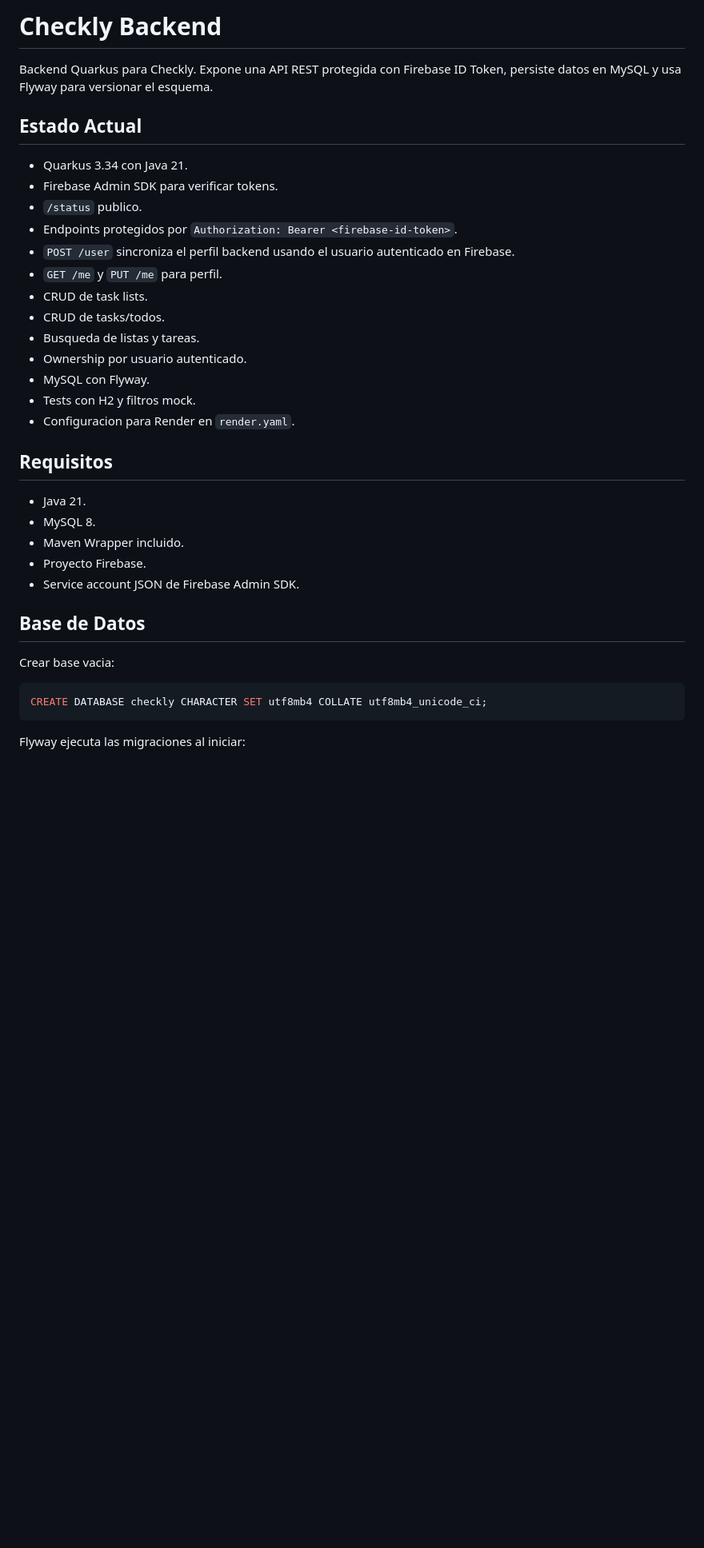
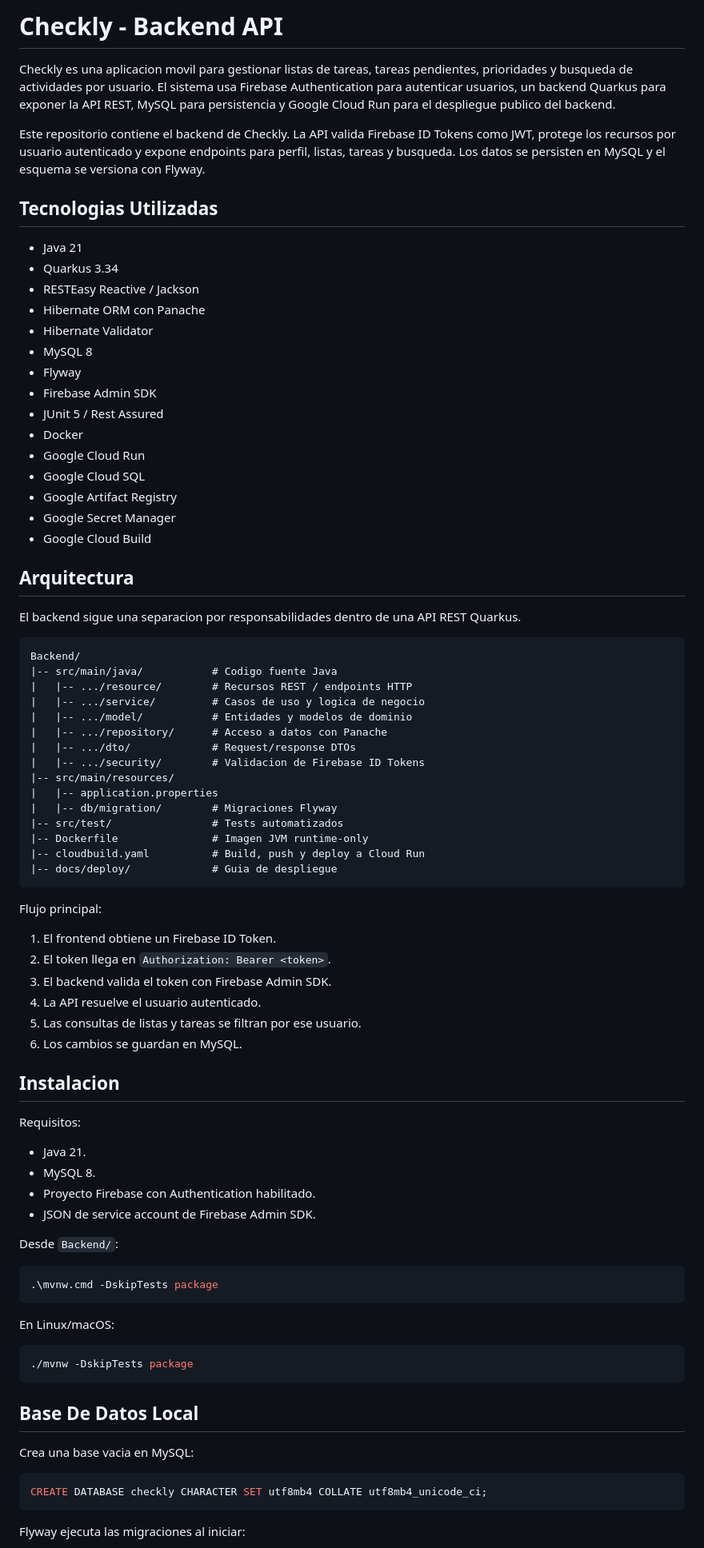
Before and after one commit to AlanRiou/ToDo_Backend, a Markdown page: README.md, the part around one of its changes. Shown at 80% size. Drawn GitHub-style; blank space fills up the shorter version.

Commit message:
Actualización read me

````diff
--- a/README.md
+++ b/README.md
@@ -1,34 +1,82 @@
-# Checkly Backend
+# Checkly - Backend API
 
-Backend Quarkus para Checkly. Expone una API REST protegida con Firebase ID Token, persiste datos en MySQL y usa Flyway para versionar el esquema.
+Checkly es una aplicacion movil para gestionar listas de tareas, tareas pendientes, prioridades y busqueda de actividades por usuario. El sistema usa Firebase Authentication para autenticar usuarios, un backend Quarkus para exponer la API REST, MySQL para persistencia y Google Cloud Run para el despliegue publico del backend.
 
-## Estado Actual
+Este repositorio contiene el backend de Checkly. La API valida Firebase ID Tokens como JWT, protege los recursos por usuario autenticado y expone endpoints para perfil, listas, tareas y busqueda. Los datos se persisten en MySQL y el esquema se versiona con Flyway.
 
-- Quarkus 3.34 con Java 21.
-- Firebase Admin SDK para verificar tokens.
-- `/status` publico.
-- Endpoints protegidos por `Authorization: Bearer <firebase-id-token>`.
-- `POST /user` sincroniza el perfil backend usando el usuario autenticado en Firebase.
-- `GET /me` y `PUT /me` para perfil.
-- CRUD de task lists.
-- CRUD de tasks/todos.
-- Busqueda de listas y tareas.
-- Ownership por usuario autenticado.
-- MySQL con Flyway.
-- Tests con H2 y filtros mock.
-- Configuracion para Render en `render.yaml`.
+## Tecnologias Utilizadas
 
-## Requisitos
+- Java 21
+- Quarkus 3.34
+- RESTEasy Reactive / Jackson
+- Hibernate ORM con Panache
+- Hibernate Validator
+- MySQL 8
+- Flyway
+- Firebase Admin SDK
+- JUnit 5 / Rest Assured
+- Docker
+- Google Cloud Run
+- Google Cloud SQL
+- Google Artifact Registry
+- Google Secret Manager
+- Google Cloud Build
+
+## Arquitectura
+
+El backend sigue una separacion por responsabilidades dentro de una API REST Quarkus.
+
+```text
+Backend/
+|-- src/main/java/           # Codigo fuente Java
+|   |-- .../resource/        # Recursos REST / endpoints HTTP
+|   |-- .../service/         # Casos de uso y logica de negocio
+|   |-- .../model/           # Entidades y modelos de dominio
+|   |-- .../repository/      # Acceso a datos con Panache
+|   |-- .../dto/             # Request/response DTOs
+|   |-- .../security/        # Validacion de Firebase ID Tokens
+|-- src/main/resources/
+|   |-- application.properties
+|   |-- db/migration/        # Migraciones Flyway
+|-- src/test/                # Tests automatizados
+|-- Dockerfile               # Imagen JVM runtime-only
+|-- cloudbuild.yaml          # Build, push y deploy a Cloud Run
+|-- docs/deploy/             # Guia de despliegue
+```
+
+Flujo principal:
+
+1. El frontend obtiene un Firebase ID Token.
+2. El token llega en `Authorization: Bearer <token>`.
+3. El backend valida el token con Firebase Admin SDK.
+4. La API resuelve el usuario autenticado.
+5. Las consultas de listas y tareas se filtran por ese usuario.
+6. Los cambios se guardan en MySQL.
+
+## Instalacion
+
+Requisitos:
 
 - Java 21.
 - MySQL 8.
-- Maven Wrapper incluido.
-- Proyecto Firebase.
-- Service account JSON de Firebase Admin SDK.
+- Proyecto Firebase con Authentication habilitado.
+- JSON de service account de Firebase Admin SDK.
 
-## Base de Datos
+Desde `Backend/`:
 
-Crear base vacia:
+```powershell
+.\mvnw.cmd -DskipTests package
+```
+
+En Linux/macOS:
+
+```bash
+./mvnw -DskipTests package
+```
+
+## Base De Datos Local
+
+Crea una base vacia en MySQL:
 
 ```sql
 CREATE DATABASE checkly CHARACTER SET utf8mb4 COLLATE utf8mb4_unicode_ci;
````
Also changed, not shown: other parts of README.md (+113 -155 lines).
